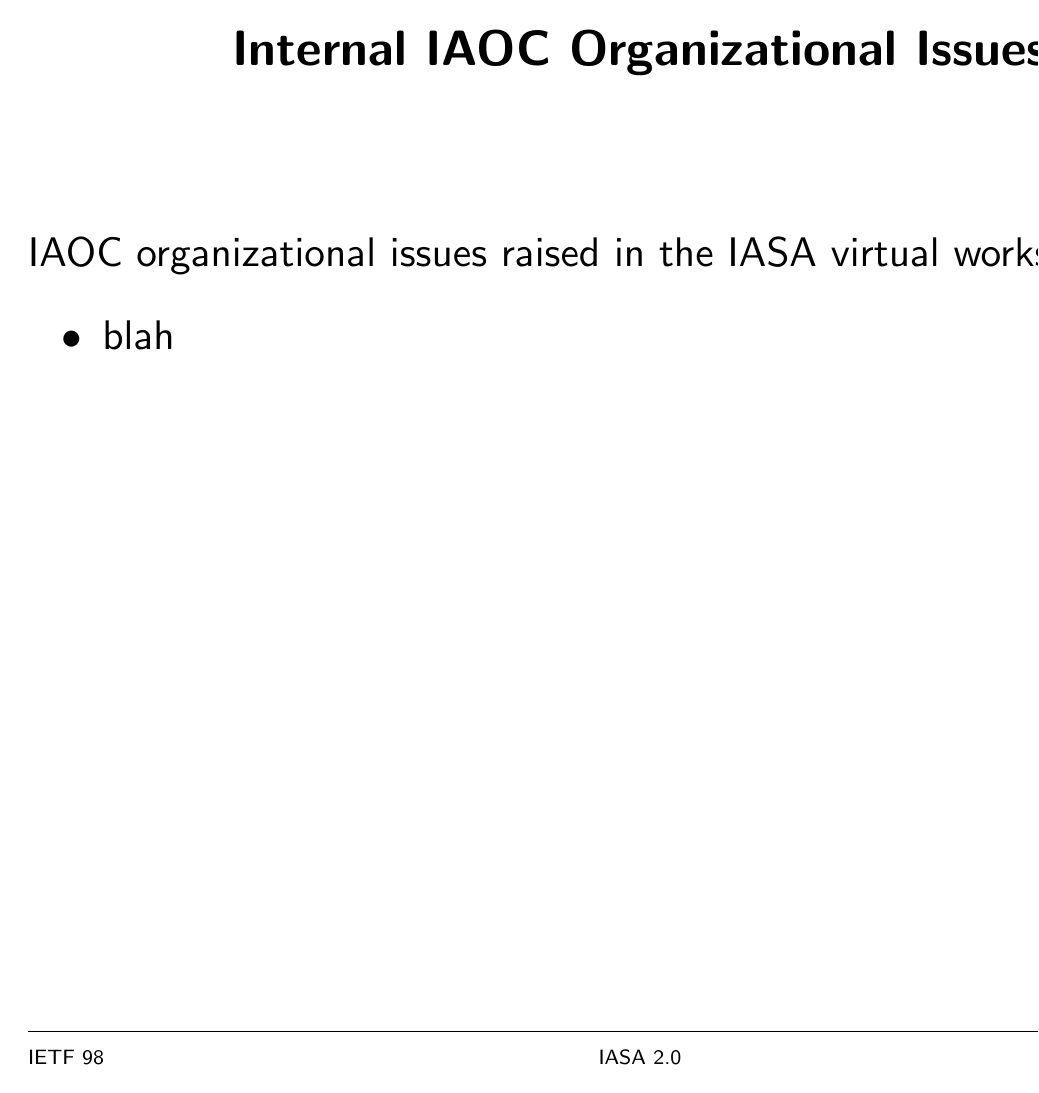
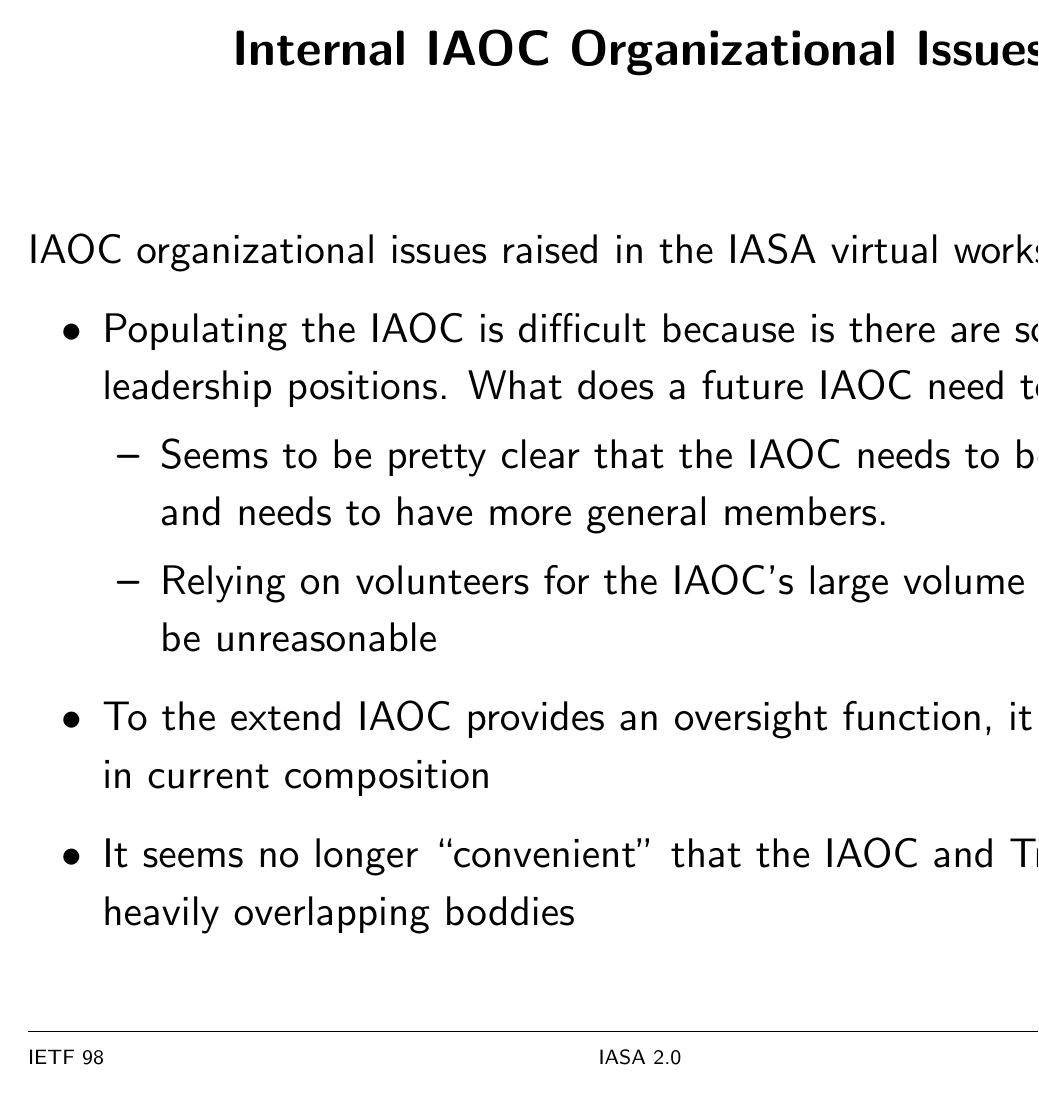
Before and after one commit to josephlhall/IASA2-wrkshp-report, LaTeX slides (ietf98/iasa20-slides-hall-mahoney.tex): page 12 of 12. Compiled offline with LaTeX, dvips and Ghostscript.

Commit message:
through the document; will make one last pass this evening.

```diff
--- a/ietf98/iasa20-slides-hall-mahoney.tex
+++ b/ietf98/iasa20-slides-hall-mahoney.tex
@@ -308,7 +316,18 @@
 
 IAOC organizational issues raised in the IASA virtual workshops:
 \begin{itemize}
-\item blah
+\item Populating the IAOC is difficult because is there are so many
+  leadership positions. What does a future IAOC need to look like?
+  \begin{itemize}
+  \item Seems to be pretty clear that the IAOC needs to be bigger, and
+    needs to have more general members.
+  \item Relying on volunteers for the IAOC's large volume of work may
+    be unreasonable
+  \end{itemize}
+\item To the extend IAOC provides an oversight function, it is very
+  thin in current composition
+\item It seems no longer ``convenient'' that the IAOC and Trust are
+  heavily overlapping boddies
 \end{itemize}
 
 \end{slide}
```
Also changed, not shown: ietf98/iasa20-slides-hall-mahoney.pdf, ietf98/iasa20-slides-hall-mahoney.tex (10 more changed lines).
